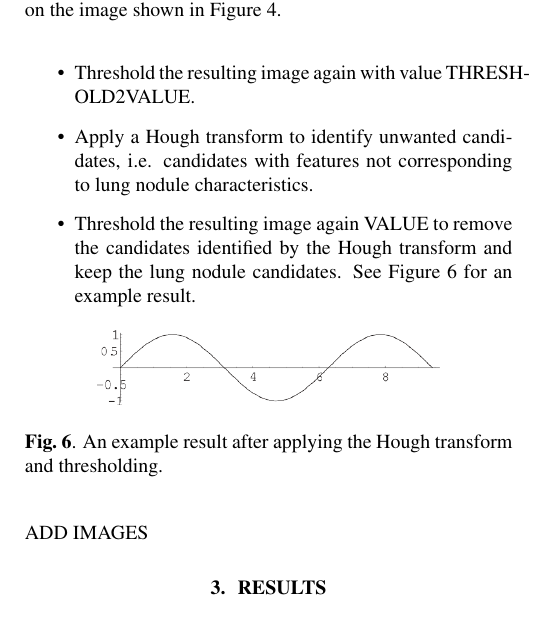
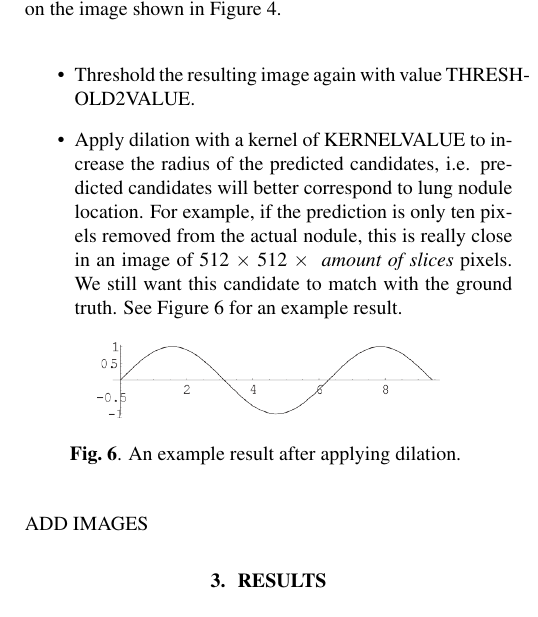
Before and after one commit to LucNies/luna-2016, a LaTeX paper (reports/candidates-report.tex): part of one column of page 3 of 3, cut so that both start at the same text. Compiled offline with pdfLaTeX.

Commit message:
Change algorithm for candidate detection in MeVisLab in report, no Hough but dilation

```diff
--- a/reports/candidates-report.tex
+++ b/reports/candidates-report.tex
@@ -143,12 +143,11 @@ We used a second approach for detection lung nodule candidates which is the more
 	\caption{The result of applying a connected component analysis on the image shown in Figure \ref{figure:LoGresult}. \label{figure:conncomp}}
 	\end{figure}
 \item Threshold the resulting image again with value THRESHOLD2VALUE.
-\item Apply a Hough transform to identify unwanted candidates, i.e. candidates with features not corresponding to lung nodule characteristics.
-\item Threshold the resulting image again VALUE to remove the candidates identified by the Hough transform and keep the lung nodule candidates. See Figure \ref{figure:Houghresult} for an example result.
+\item Apply dilation with a kernel of KERNELVALUE to increase the radius of the predicted candidates, i.e. predicted candidates will better correspond to lung nodule location. For example, if the prediction is only ten pixels removed from the actual nodule, this is really close in an image of 512 $\times$ 512 $\times$ \textit{ amount of slices} pixels. We still want this candidate to match with the ground truth.  See Figure \ref{figure:dilationresult} for an example result.
 	\begin{figure}[h]
 	\centering
 	{\includegraphics[width=0.7\linewidth]{./figure.png}}
-	\caption{An example result after applying the Hough transform and thresholding. \label{figure:Houghresult}}
+	\caption{An example result after applying dilation. \label{figure:dilationresult}}
 	\end{figure}
 \end{itemize}
 ADD IMAGES
```
Also changed, not shown: reports/candidates-report.pdf.
